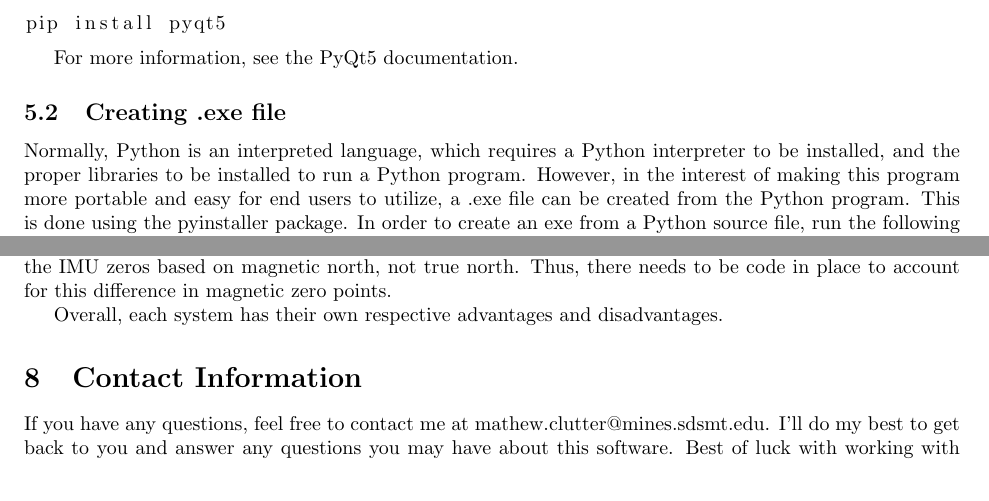
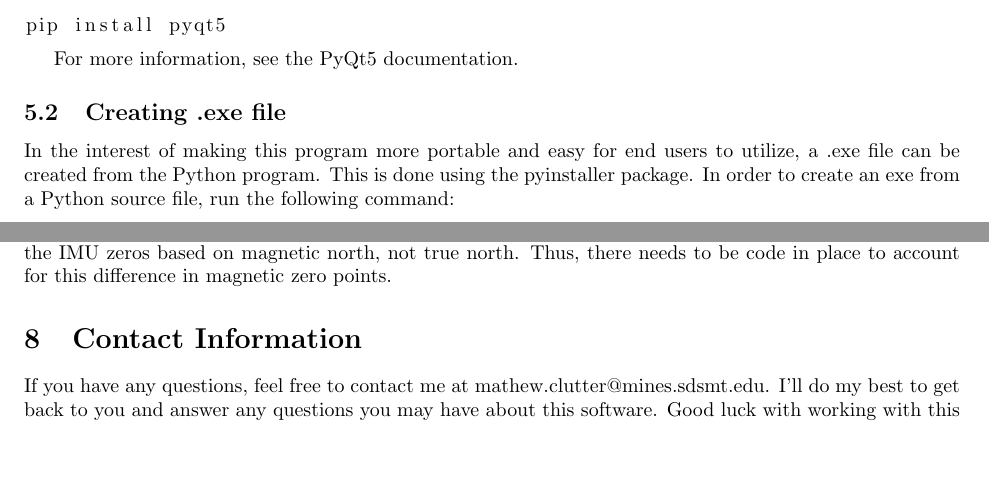
Before and after one commit to mathias314/Ground-Station-Tracker, a LaTeX document (software overview.tex): two parts of pages 2 and 3 of 4 before the commit and two parts of pages 2 and 3 of 3 after it, joined at a grey line, cut so that both start at the same text, the shorter picture padded with empty space. Compiled offline with pdfLaTeX.

Commit message:
updating docs

```diff
--- a/software overview.tex
+++ b/software overview.tex
@@ -6,7 +6,7 @@
 
 \title{BRAD Station Software Overview}
 \author{Mathew Clutter }
-\date{\today}
+\date{}
 
 \begin{document}
 
@@ -55,7 +55,7 @@ pip install pyqt5
 For more information, see the PyQt5 documentation.
 
 \subsection{Creating .exe file}
-Normally, Python is an interpreted language, which requires a Python interpreter to be installed, and the proper libraries to be installed to run a Python program. However, in the interest of making this program more portable and easy for end users to utilize, a .exe file can be created from the Python program. This is done using the pyinstaller package. In order to create an exe from a Python source file, run the following command:
+In the interest of making this program more portable and easy for end users to utilize, a .exe file can be created from the Python program. This is done using the pyinstaller package. In order to create an exe from a Python source file, run the following command:
 \begin{lstlisting}
 pyinstaller --onefile main.py
 \end{lstlisting}
@@ -90,11 +90,9 @@ The non-IMU system is cheaper (as it does not require an IMU, or the second Ardu
 
 The IMU version, while a bit more expensive, does offer some advantages. These include easier calibration/setup, as the user simply needs to connect to the Arduinos, set the ground station location, and select the balloon (they avoid the step of entering/setting the initial starting position of the ground station). Additionally, the IMU tracking version can more accurately utilize the predictive tracking algorithm, as the IMU will negate the impact of backlash in the gears. However, the IMU system is not without its disadvantages. In addition to the cost, the software is a bit more complex. There is the need to account for declination, as the IMU zeros based on magnetic north, not true north. Thus, there needs to be code in place to account for this difference in magnetic zero points.
 
-Overall, each system has their own respective advantages and disadvantages.
-
 
 \section{Contact Information}
-If you have any questions, feel free to contact me at mathew.clutter@mines.sdsmt.edu. I'll do my best to get back to you and answer any questions you may have about this software. Best of luck with working with this software!
+If you have any questions, feel free to contact me at mathew.clutter@mines.sdsmt.edu. I'll do my best to get back to you and answer any questions you may have about this software. Good luck with working with this software!
 
 
 \end{document}
```
Also changed, not shown: software overview.pdf.
